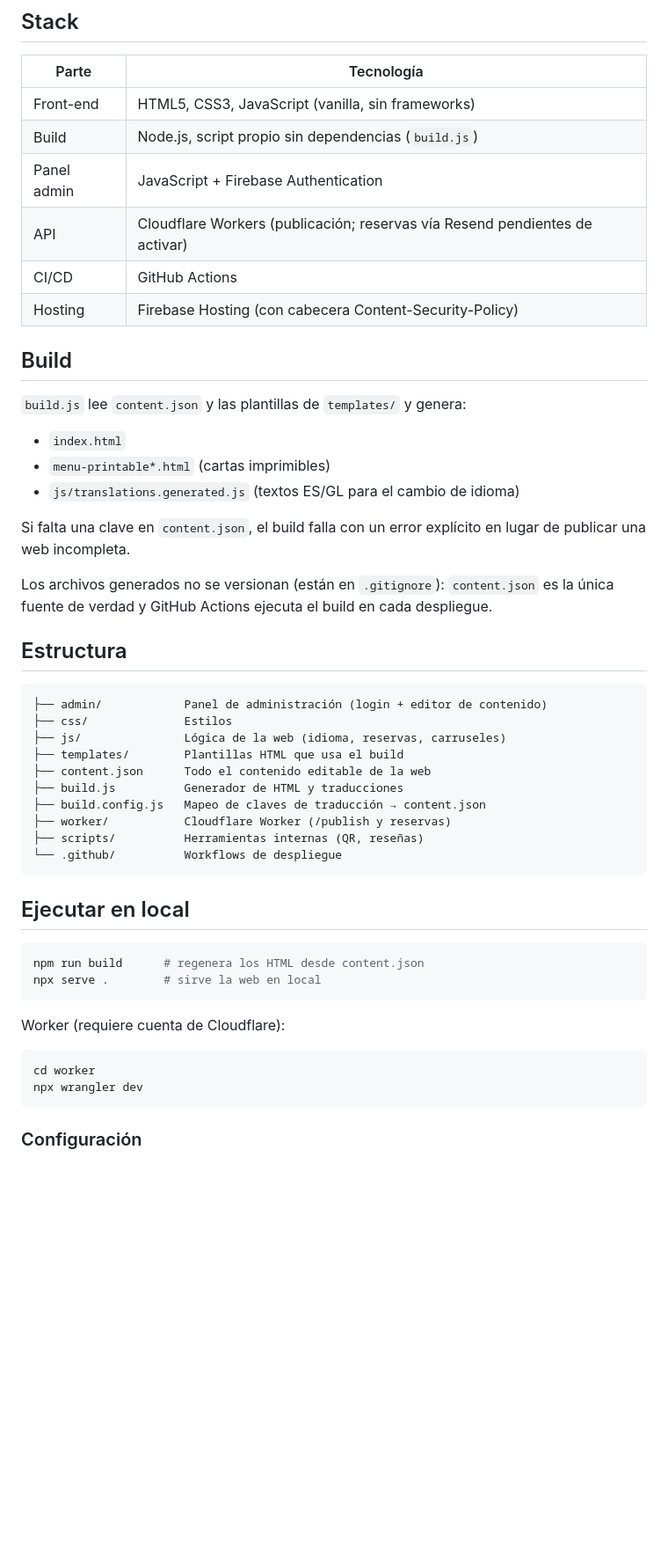
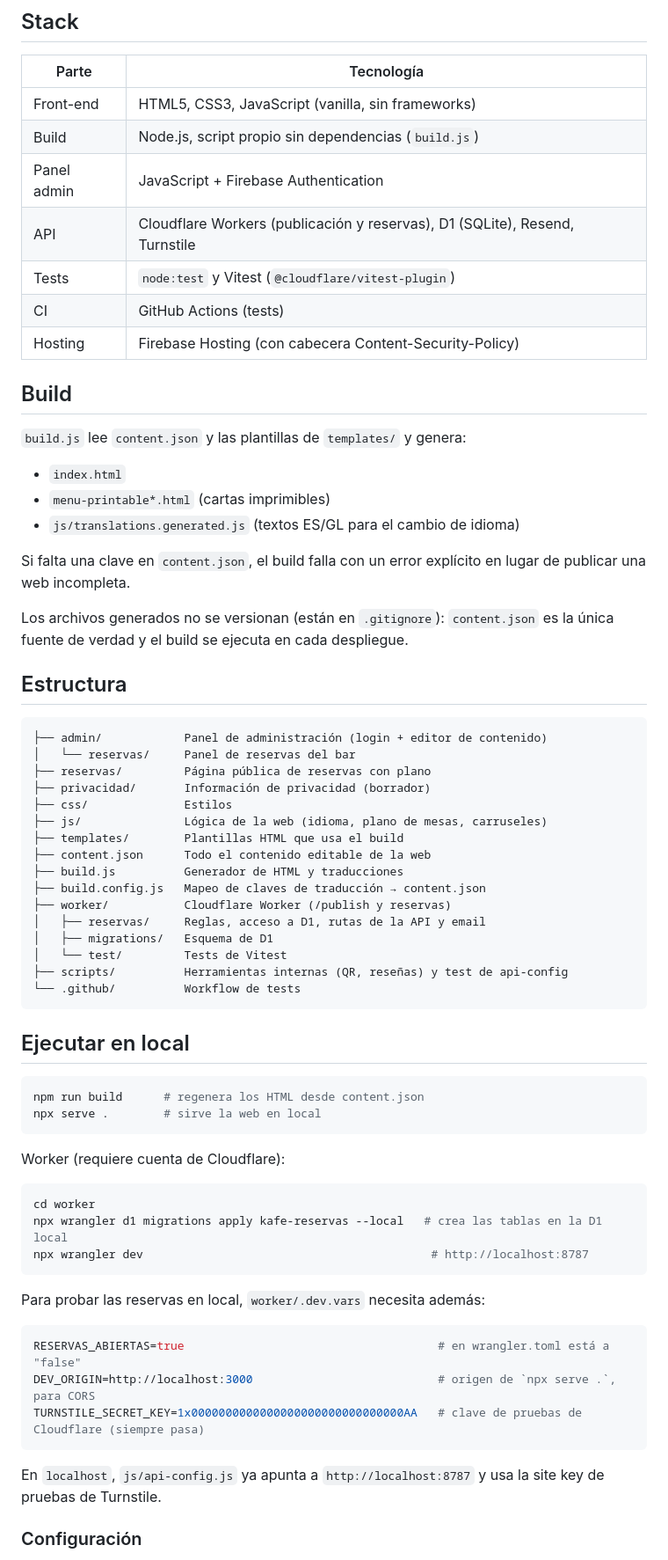
Before and after one commit to manuelcarro97/kafe-bar-web, a Markdown page: README.md, the part around the change printed below. Shown: that part at 88% size. GitHub-like rendering; blank space fills up the shorter version.

Commit message:
docs: document booking module and add demo GIFs
Move README images from docs/img to assets and ignore docs/.

````diff
--- a/README.md
+++ b/README.md
@@ -46,8 +74,9 @@ Detalle técnico del endpoint: [`worker/PUBLISH.md`](worker/PUBLISH.md).
 | Front-end | HTML5, CSS3, JavaScript (vanilla, sin frameworks) |
 | Build | Node.js, script propio sin dependencias (`build.js`) |
 | Panel admin | JavaScript + Firebase Authentication |
-| API | Cloudflare Workers (publicación; reservas vía Resend pendientes de activar) |
-| CI/CD | GitHub Actions |
+| API | Cloudflare Workers (publicación y reservas), D1 (SQLite), Resend, Turnstile |
+| Tests | `node:test` y Vitest (`@cloudflare/vitest-plugin`) |
+| CI | GitHub Actions (tests) |
 | Hosting | Firebase Hosting (con cabecera Content-Security-Policy) |
 
 ## Build
@@ -60,21 +89,27 @@ Detalle técnico del endpoint: [`worker/PUBLISH.md`](worker/PUBLISH.md).
 
 Si falta una clave en `content.json`, el build falla con un error explícito en lugar de publicar una web incompleta.
 
-Los archivos generados no se versionan (están en `.gitignore`): `content.json` es la única fuente de verdad y GitHub Actions ejecuta el build en cada despliegue.
+Los archivos generados no se versionan (están en `.gitignore`): `content.json` es la única fuente de verdad y el build se ejecuta en cada despliegue.
 
 ## Estructura
 
 ```
 ├── admin/            Panel de administración (login + editor de contenido)
+│   └── reservas/     Panel de reservas del bar
+├── reservas/         Página pública de reservas con plano
+├── privacidad/       Información de privacidad (borrador)
 ├── css/              Estilos
-├── js/               Lógica de la web (idioma, reservas, carruseles)
+├── js/               Lógica de la web (idioma, plano de mesas, carruseles)
 ├── templates/        Plantillas HTML que usa el build
 ├── content.json      Todo el contenido editable de la web
 ├── build.js          Generador de HTML y traducciones
 ├── build.config.js   Mapeo de claves de traducción → content.json
 ├── worker/           Cloudflare Worker (/publish y reservas)
-├── scripts/          Herramientas internas (QR, reseñas)
-└── .github/          Workflows de despliegue
+│   ├── reservas/     Reglas, acceso a D1, rutas de la API y email
+│   ├── migrations/   Esquema de D1
+│   └── test/         Tests de Vitest
+├── scripts/          Herramientas internas (QR, reseñas) y test de api-config
+└── .github/          Workflow de tests
 ```
 
 ## Ejecutar en local
@@ -88,8 +123,19 @@ Worker (requiere cuenta de Cloudflare):
 
 ```bash
 cd worker
-npx wrangler dev
+npx wrangler d1 migrations apply kafe-reservas --local   # crea las tablas en la D1 local
+npx wrangler dev                                          # http://localhost:8787
 ```
+
+Para probar las reservas en local, `worker/.dev.vars` necesita además:
+
+```ini
+RESERVAS_ABIERTAS=true                                     # en wrangler.toml está a "false"
+DEV_ORIGIN=http://localhost:3000                           # origen de `npx serve .`, para CORS
+TURNSTILE_SECRET_KEY=1x0000000000000000000000000000000AA   # clave de pruebas de Cloudflare (siempre pasa)
+```
+
+En `localhost`, `js/api-config.js` ya apunta a `http://localhost:8787` y usa la site key de pruebas de Turnstile.
 
 ### Configuración
 
````
Also changed, not shown: other parts of README.md (+61 -12 lines), assets/preview.png (renamed from docs/img/preview.png), assets/reservas-admin.gif (added), assets/reservas-cierres.gif (added), assets/reservas-cliente.gif (added), 3 other files.
